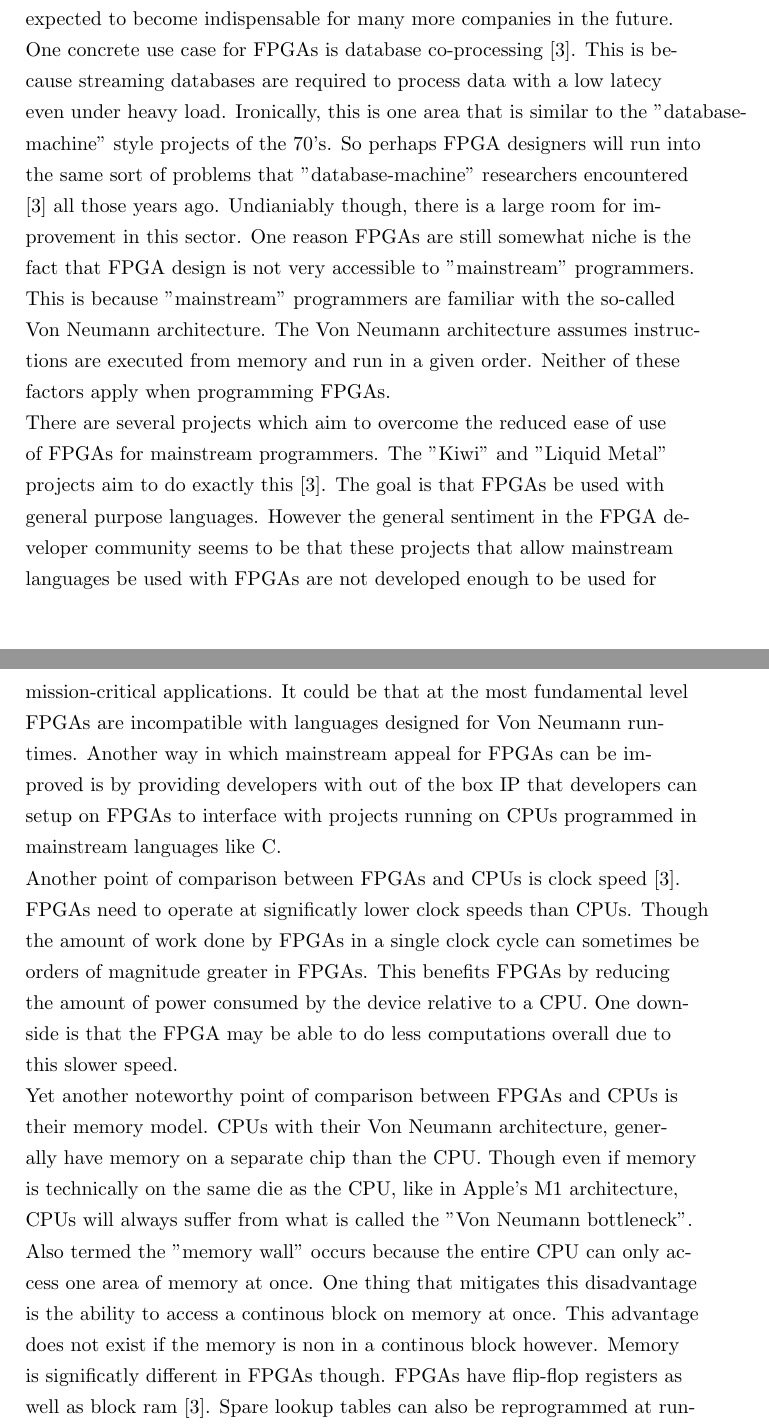
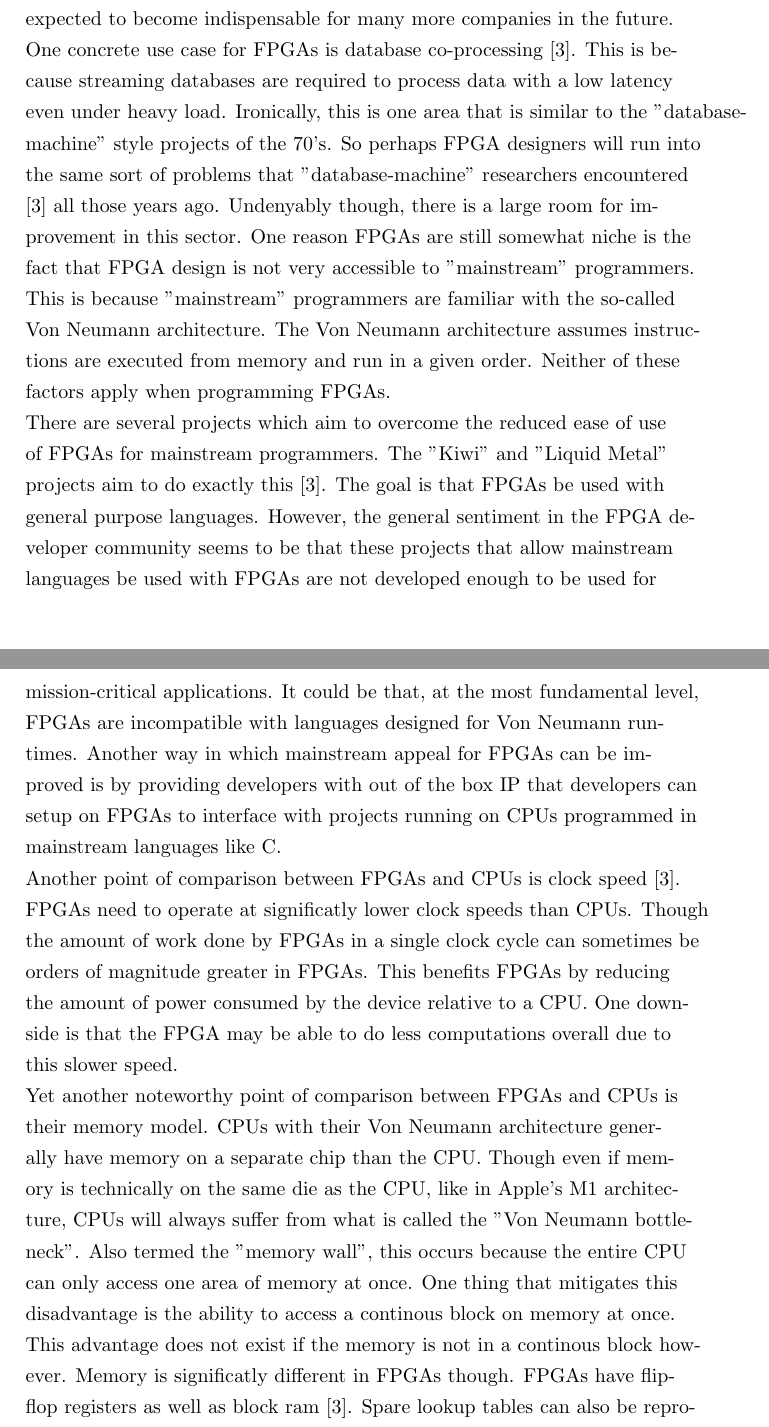
Before and after one commit to stoand/thesis-guessrandom, a LaTeX document (paper/guessrandom.tex): two parts of pages 3 and 4 of 55, joined at a grey line, cut so that both start at the same text. Compiled offline with pdfLaTeX.

Commit message:
paper: correction to line 150

```diff
--- a/paper/guessrandom.tex
+++ b/paper/guessrandom.tex
@@ -97,11 +97,11 @@
     power of FPGAs is expected to become indispensable for many more companies in the future.
 
     One concrete use case for FPGAs is database co-processing [3]. This is because
-    streaming databases are required to process data with a low latecy even under heavy
+    streaming databases are required to process data with a low latency even under heavy
     load. Ironically, this is one area that is similar to the "database-machine" style
     projects of the 70's. So perhaps FPGA designers will run into the same sort of
     problems that "database-machine" researchers encountered [3] all those years ago.
-    Undianiably though, there is a large room for improvement in this sector.
+    Undenyably though, there is a large room for improvement in this sector.
     One reason FPGAs are still somewhat niche is the fact that FPGA design is not
     very accessible to "mainstream" programmers. This is because "mainstream" programmers
     are familiar with the so-called Von Neumann architecture. The Von Neumann architecture
@@ -111,10 +111,10 @@
     There are several projects which aim to overcome the reduced ease of use of FPGAs
     for mainstream programmers. The "Kiwi" and "Liquid Metal" projects aim to do exactly
     this [3]. The goal is that FPGAs be used with general purpose languages.
-    However the general sentiment in the FPGA developer community seems to be that these
+    However, the general sentiment in the FPGA developer community seems to be that these
     projects that allow mainstream languages be used with FPGAs are not developed
     enough to be used for mission-critical applications.
-    It could be that at the most fundamental level FPGAs are incompatible with languages
+    It could be that, at the most fundamental level, FPGAs are incompatible with languages
     designed for Von Neumann runtimes.
     Another way in which mainstream appeal for FPGAs can be improved is by
     providing developers with out of the box IP that developers can setup on FPGAs to interface
@@ -127,13 +127,13 @@
     is that the FPGA may be able to do less computations overall due to this slower speed.
 
     Yet another noteworthy point of comparison between FPGAs and CPUs is their memory model.
-    CPUs with their Von Neumann architecture, generally have memory on a separate chip
+    CPUs with their Von Neumann architecture generally have memory on a separate chip
     than the CPU. Though even if memory is technically on the same die as the CPU, like in Apple's
     M1 architecture, CPUs will always suffer from what is called the "Von Neumann bottleneck".
-    Also termed the "memory wall" occurs because the entire CPU can only access one area
+    Also termed the "memory wall", this occurs because the entire CPU can only access one area
     of memory at once. One thing that mitigates this disadvantage is the ability to
     access a continous block on memory at once. This advantage does not exist if the memory
-    is non in a continous block however. Memory is significatly different in FPGAs though.
+    is not in a continous block however. Memory is significatly different in FPGAs though.
     FPGAs have flip-flop registers as well as block ram [3]. Spare lookup tables can
     also be reprogrammed at runtime and used as additional memory. So in general, FPGA memory
     boasts far superior locality compared to CPU memory. It therefore has much better
```
